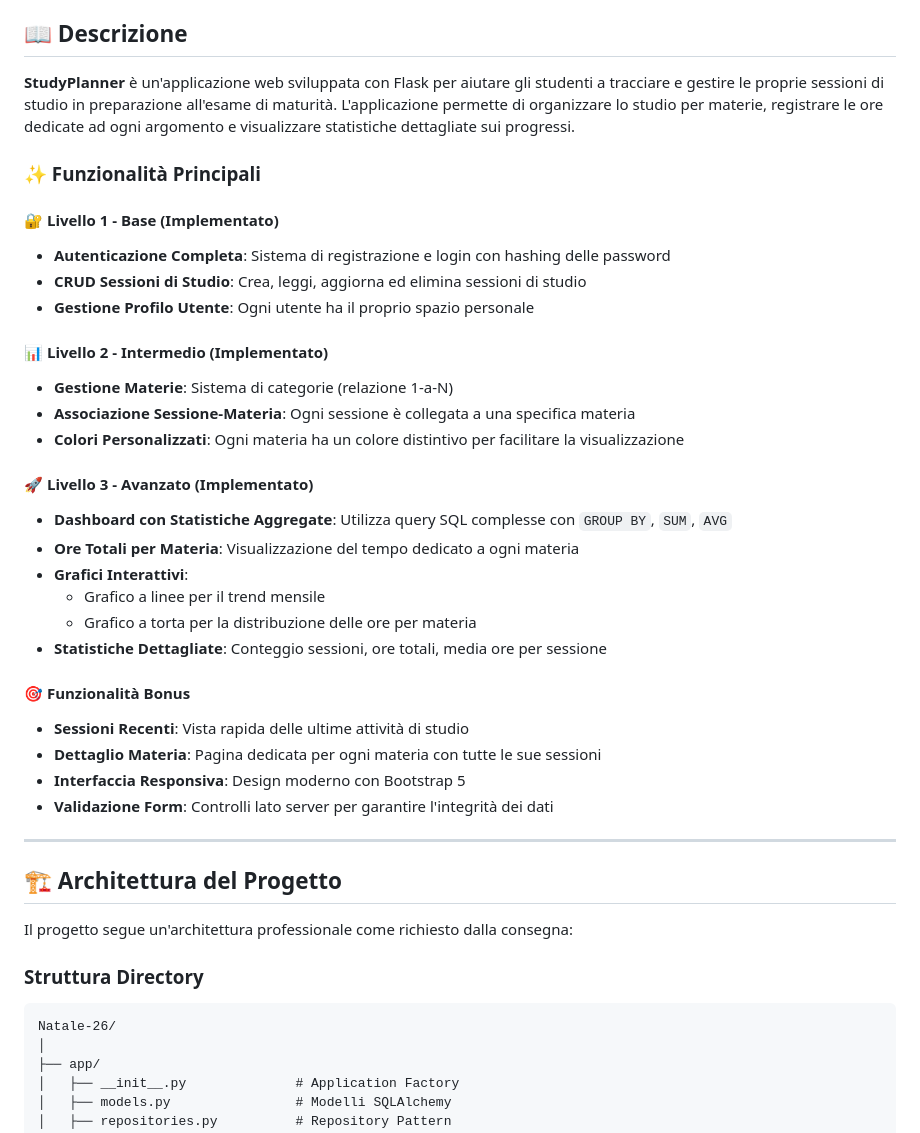
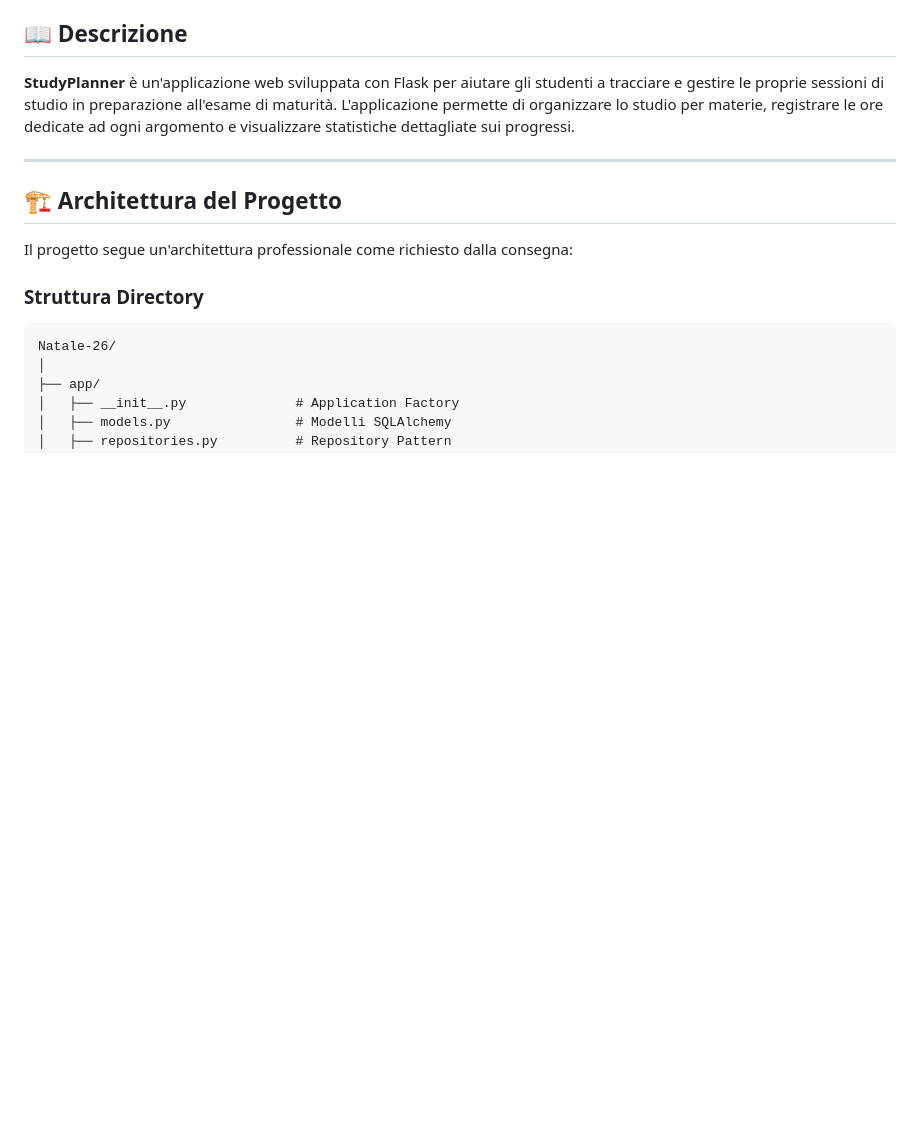
Before and after one commit to DiegoTorsani/Natale-26, a Markdown page: README.md, the part around one of its changes. Rendered like a GitHub page; blank space fills up the shorter version.

```diff
--- a/README.md
+++ b/README.md
@@ -7,32 +7,6 @@
 ## 📖 Descrizione
 
 **StudyPlanner** è un'applicazione web sviluppata con Flask per aiutare gli studenti a tracciare e gestire le proprie sessioni di studio in preparazione all'esame di maturità. L'applicazione permette di organizzare lo studio per materie, registrare le ore dedicate ad ogni argomento e visualizzare statistiche dettagliate sui progressi.
-
-### ✨ Funzionalità Principali
-
-#### 🔐 Livello 1 - Base (Implementato)
-- **Autenticazione Completa**: Sistema di registrazione e login con hashing delle password
-- **CRUD Sessioni di Studio**: Crea, leggi, aggiorna ed elimina sessioni di studio
-- **Gestione Profilo Utente**: Ogni utente ha il proprio spazio personale
-
-#### 📊 Livello 2 - Intermedio (Implementato)
-- **Gestione Materie**: Sistema di categorie (relazione 1-a-N)
-- **Associazione Sessione-Materia**: Ogni sessione è collegata a una specifica materia
-- **Colori Personalizzati**: Ogni materia ha un colore distintivo per facilitare la visualizzazione
-
-#### 🚀 Livello 3 - Avanzato (Implementato)
-- **Dashboard con Statistiche Aggregate**: Utilizza query SQL complesse con `GROUP BY`, `SUM`, `AVG`
-- **Ore Totali per Materia**: Visualizzazione del tempo dedicato a ogni materia
-- **Grafici Interattivi**:
-  - Grafico a linee per il trend mensile
-  - Grafico a torta per la distribuzione delle ore per materia
-- **Statistiche Dettagliate**: Conteggio sessioni, ore totali, media ore per sessione
-
-#### 🎯 Funzionalità Bonus
-- **Sessioni Recenti**: Vista rapida delle ultime attività di studio
-- **Dettaglio Materia**: Pagina dedicata per ogni materia con tutte le sue sessioni
-- **Interfaccia Responsiva**: Design moderno con Bootstrap 5
-- **Validazione Form**: Controlli lato server per garantire l'integrità dei dati
 
 ---
 
```
Also changed, not shown: other parts of README.md (+6 -87 lines).
